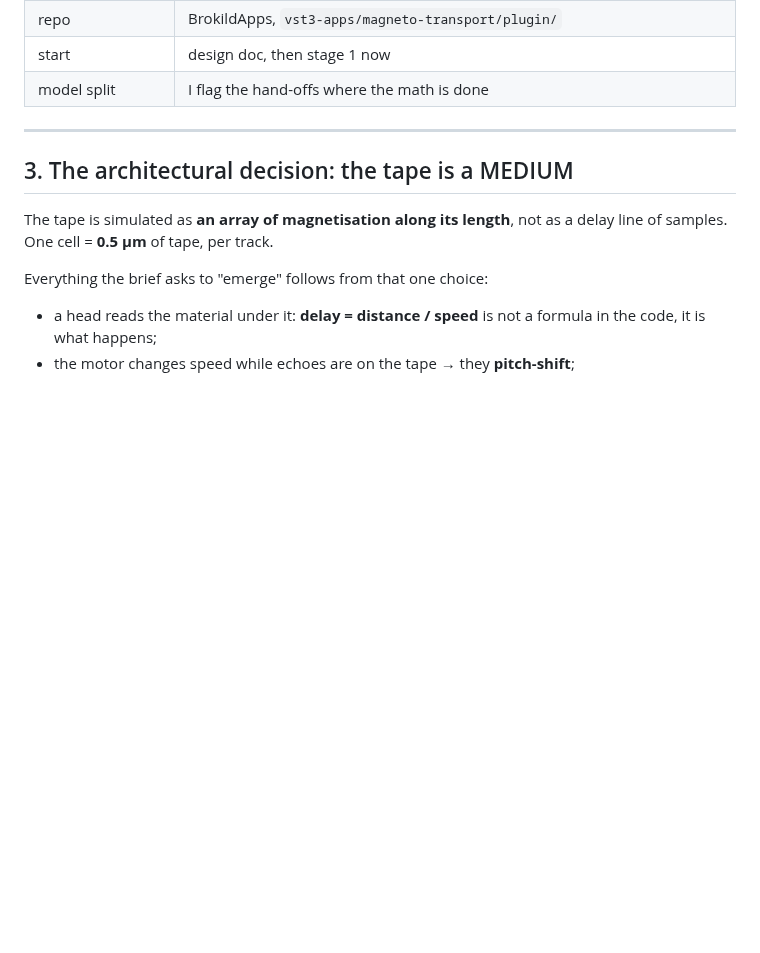
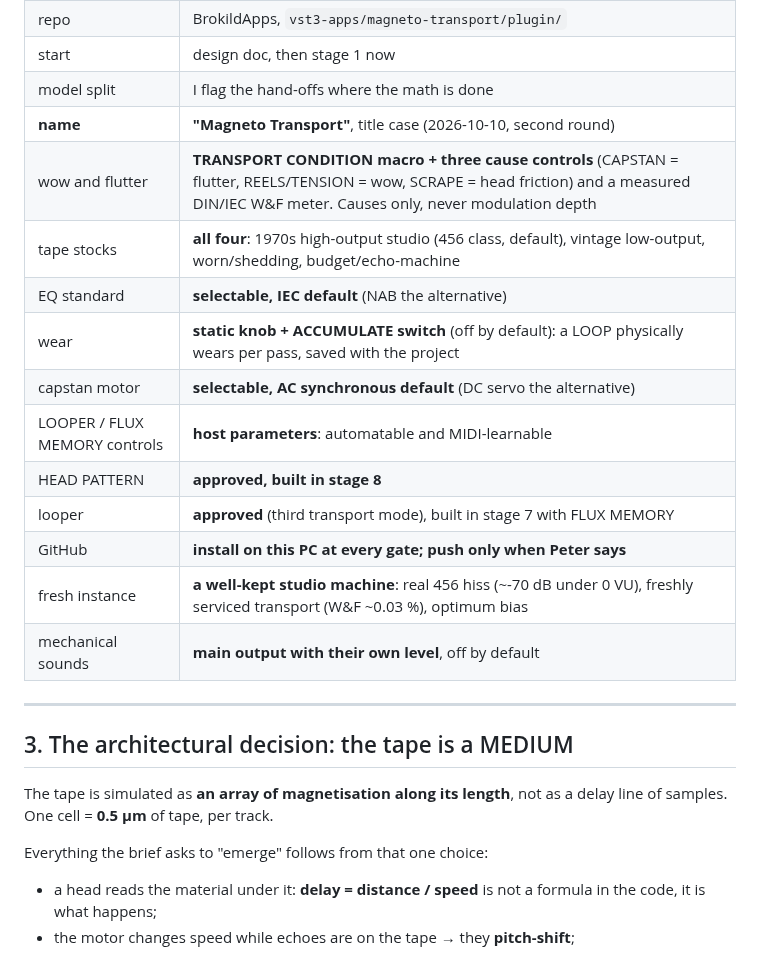
Before and after one commit to peterboggild/BrokildApps, a Markdown page: MAGNETO-TRANSPORT-DESIGN.md, the part around the change. Drawn GitHub-style; blank space fills up the shorter version.

Commit message:
Magneto Transport: Peter's answers, round two (wow/flutter controls, stocks, EQ, wear, motor, looper control, defaults)
Co-Authored-By: Claude Opus 5.5 <noreply@anthropic.com>

```diff
--- a/MAGNETO-TRANSPORT-DESIGN.md
+++ b/MAGNETO-TRANSPORT-DESIGN.md
@@ -56,6 +56,18 @@ the component is coded: `plugin/docs/physics/`.
 | repo | BrokildApps, `vst3-apps/magneto-transport/plugin/` |
 | start | design doc, then stage 1 now |
 | model split | I flag the hand-offs where the math is done |
+| **name** | **"Magneto Transport"**, title case (2026-10-10, second round) |
+| wow and flutter | **TRANSPORT CONDITION macro + three cause controls** (CAPSTAN = flutter, REELS/TENSION = wow, SCRAPE = head friction) and a measured DIN/IEC W&F meter. Causes only, never modulation depth |
+| tape stocks | **all four**: 1970s high-output studio (456 class, default), vintage low-output, worn/shedding, budget/echo-machine |
+| EQ standard | **selectable, IEC default** (NAB the alternative) |
+| wear | **static knob + ACCUMULATE switch** (off by default): a LOOP physically wears per pass, saved with the project |
+| capstan motor | **selectable, AC synchronous default** (DC servo the alternative) |
+| LOOPER / FLUX MEMORY controls | **host parameters**: automatable and MIDI-learnable |
+| HEAD PATTERN | **approved, built in stage 8** |
+| looper | **approved** (third transport mode), built in stage 7 with FLUX MEMORY |
+| GitHub | **install on this PC at every gate; push only when Peter says** |
+| fresh instance | **a well-kept studio machine**: real 456 hiss (~-70 dB under 0 VU), freshly serviced transport (W&F ~0.03 %), optimum bias |
+| mechanical sounds | **main output with their own level**, off by default |
 
 ---
 
```
Also changed, not shown: 1 other file.
